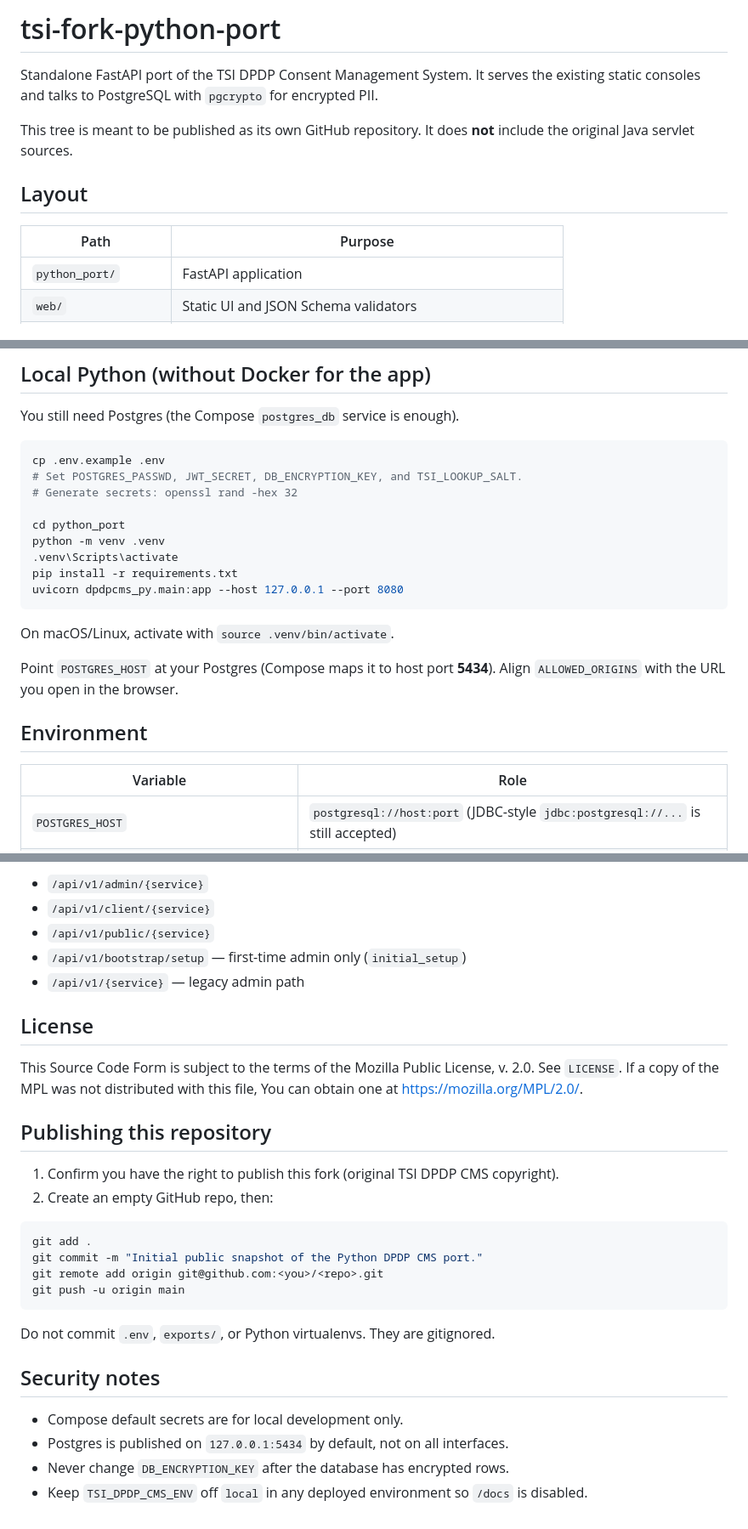
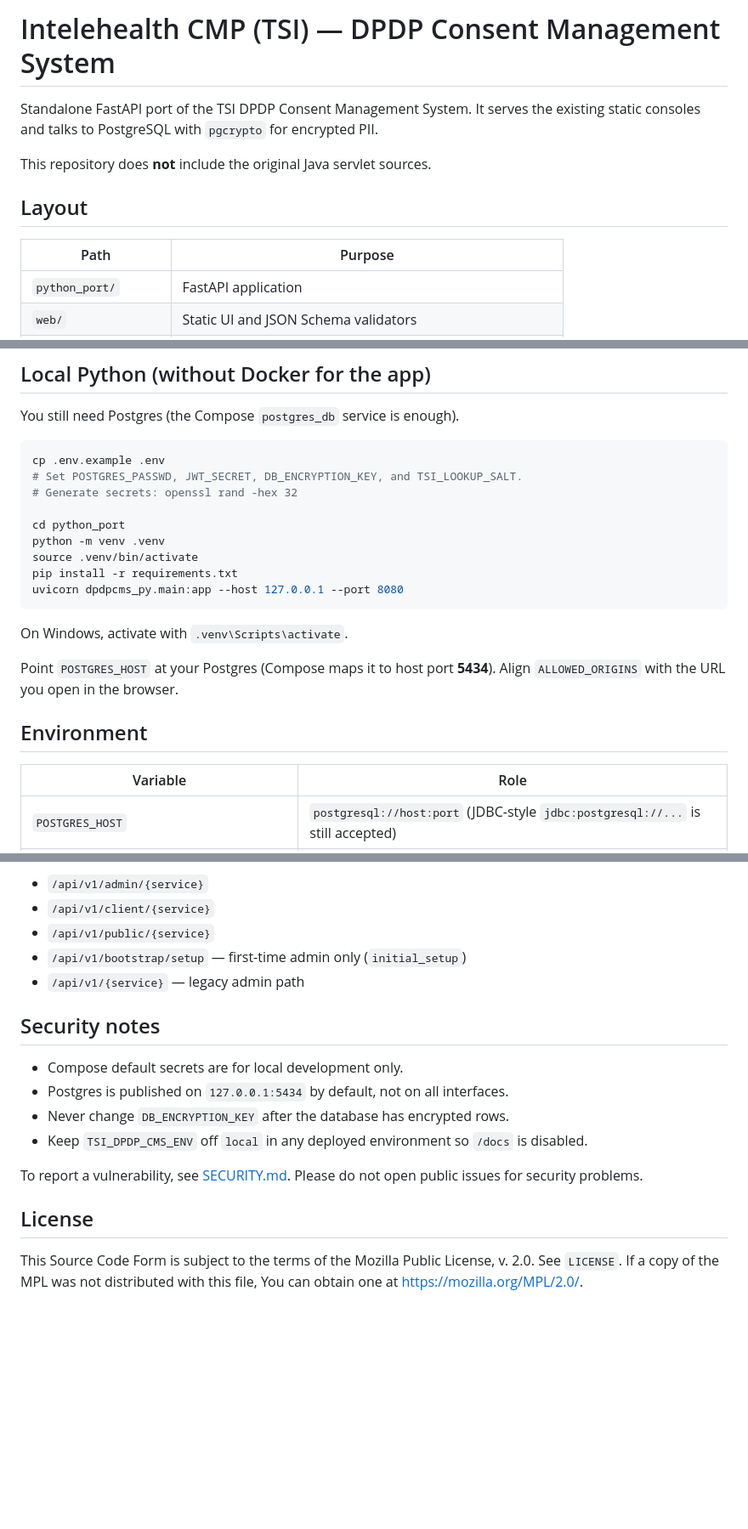
Before and after one commit to Intelehealth/intelehealth-cmp-tsi, a Markdown page: README.md, 3 parts joined by grey strips. Shown at 85% size. Rendered like a GitHub page; blank space fills up the shorter version.

Commit message:
Revise README for Intelehealth CMP project
Updated README to reflect repository name and content changes.

````diff
--- a/README.md
+++ b/README.md
@@ -1,13 +1,13 @@
-# tsi-fork-python-port
+# Intelehealth CMP (TSI) — DPDP Consent Management System
 
 Standalone FastAPI port of the TSI DPDP Consent Management System. It serves the existing static consoles and talks to PostgreSQL with `pgcrypto` for encrypted PII.
 
-This tree is meant to be published as its own GitHub repository. It does **not** include the original Java servlet sources.
+This repository does **not** include the original Java servlet sources.
 
 ## Layout
 
 | Path | Purpose |
-|------|---------|
+| --- | --- |
 | `python_port/` | FastAPI application |
 | `web/` | Static UI and JSON Schema validators |
 | `db/` | PostgreSQL init scripts (applied on first database start) |
@@ -44,19 +44,19 @@ cp .env.example .env
 
 cd python_port
 python -m venv .venv
-.venv\Scripts\activate
+source .venv/bin/activate
 pip install -r requirements.txt
 uvicorn dpdpcms_py.main:app --host 127.0.0.1 --port 8080
 ```
 
-On macOS/Linux, activate with `source .venv/bin/activate`.
+On Windows, activate with `.venv\Scripts\activate`.
 
 Point `POSTGRES_HOST` at your Postgres (Compose maps it to host port **5434**). Align `ALLOWED_ORIGINS` with the URL you open in the browser.
 
 ## Environment
 
 | Variable | Role |
-|----------|------|
+| --- | --- |
 | `POSTGRES_HOST` | `postgresql://host:port` (JDBC-style `jdbc:postgresql://...` is still accepted) |
 | `POSTGRES_DB` / `POSTGRES_USER` / `POSTGRES_PASSWD` | Database connection |
 | `JWT_SECRET` | HS256 signing key (min 32 characters) |
@@ -79,27 +79,15 @@ Routing matches the original servlet filter:
 - `/api/v1/bootstrap/setup` — first-time admin only (`initial_setup`)
 - `/api/v1/{service}` — legacy admin path
 
-## License
-
-This Source Code Form is subject to the terms of the Mozilla Public License, v. 2.0. See `LICENSE`. If a copy of the MPL was not distributed with this file, You can obtain one at https://mozilla.org/MPL/2.0/.
-
-## Publishing this repository
-
-1. Confirm you have the right to publish this fork (original TSI DPDP CMS copyright).
-2. Create an empty GitHub repo, then:
-
-```bash
-git add .
-git commit -m "Initial public snapshot of the Python DPDP CMS port."
-git remote add origin git@github.com:<you>/<repo>.git
-git push -u origin main
-```
-
-Do not commit `.env`, `exports/`, or Python virtualenvs. They are gitignored.
-
 ## Security notes
 
 - Compose default secrets are for local development only.
 - Postgres is published on `127.0.0.1:5434` by default, not on all interfaces.
 - Never change `DB_ENCRYPTION_KEY` after the database has encrypted rows.
 - Keep `TSI_DPDP_CMS_ENV` off `local` in any deployed environment so `/docs` is disabled.
+
+To report a vulnerability, see [SECURITY.md](SECURITY.md). Please do not open public issues for security problems.
+
+## License
+
+This Source Code Form is subject to the terms of the Mozilla Public License, v. 2.0. See `LICENSE`. If a copy of the MPL was not distributed with this file, You can obtain one at <https://mozilla.org/MPL/2.0/>.
````
Also changed, not shown: other parts of README.md (+1 -1 lines).
